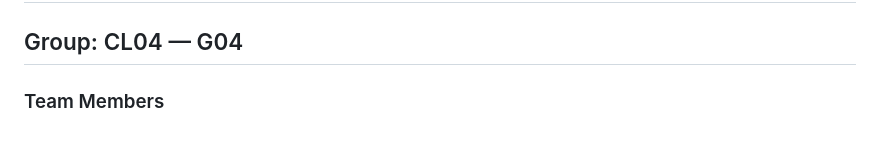
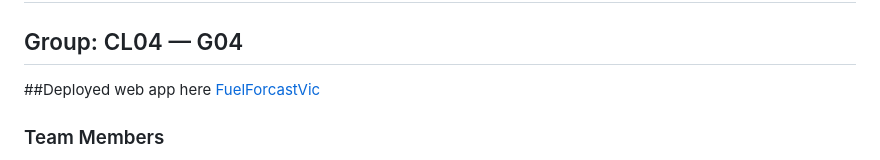
Before and after one commit to COS40007-2026-Classrooms/CL04_G04, a Markdown page: README.md, the part around the change. Rendered like a GitHub page.

Commit message:
Update README with deployed app link and structure
Added link to deployed web app and updated repository structure section.

```diff
--- a/README.md
+++ b/README.md
@@ -1,6 +1,8 @@
 # ⛽ VicFuelCast — Suburb-Level Fuel Price Prediction (VIC)
 
 ## Group: CL04 — G04
+
+##Deployed web app here [FuelForcastVic](https://vicfuelcos40007.web.app/)
 
 ### Team Members
 - **Soad Yusuf** — 105406263
```
